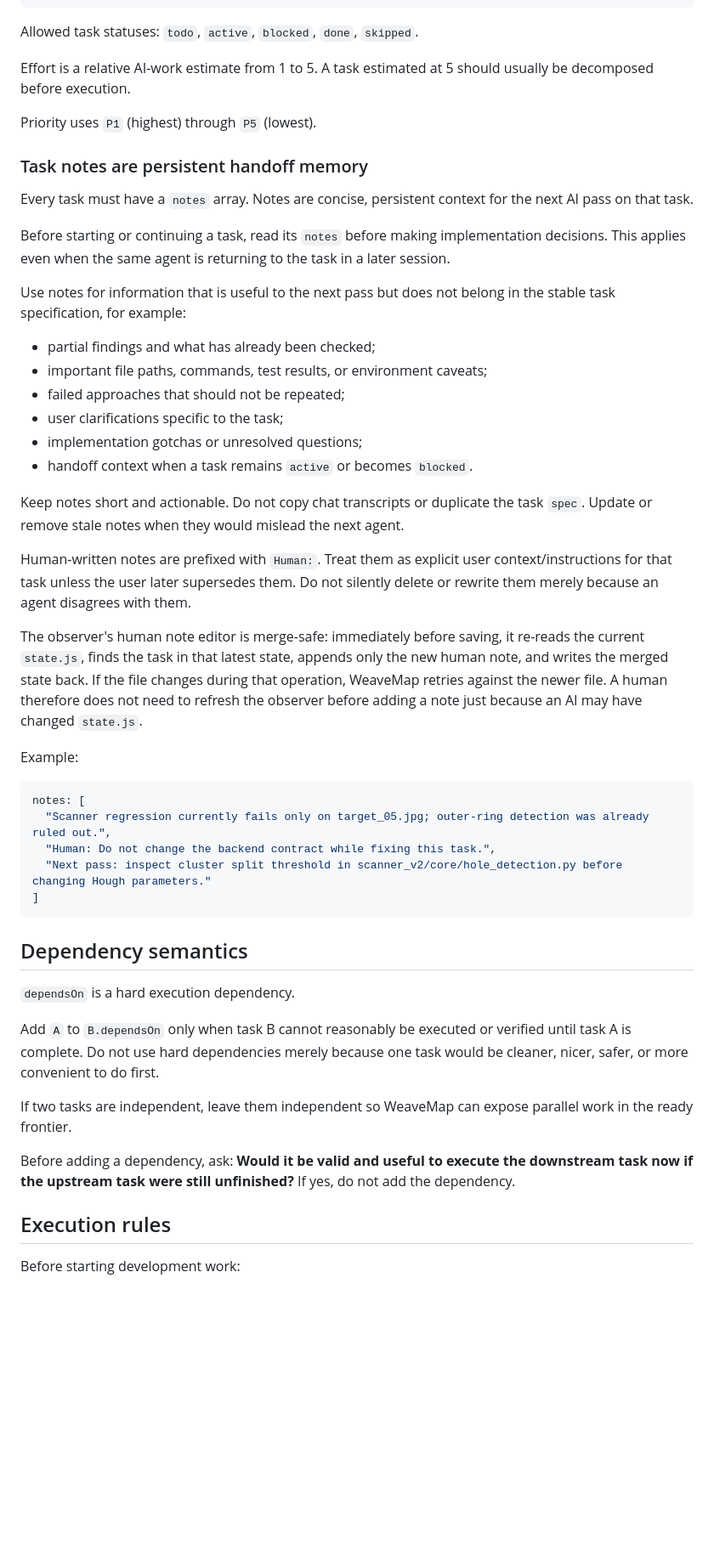
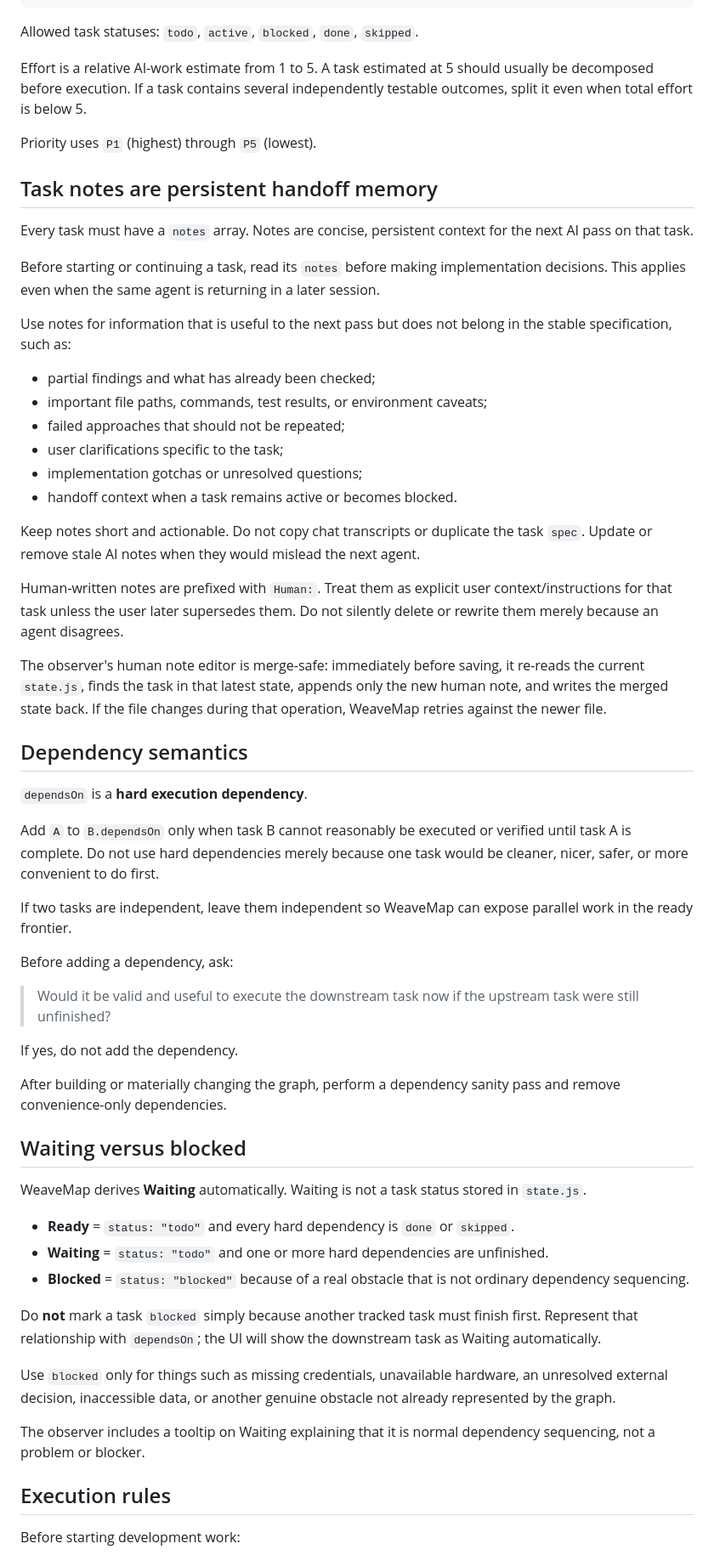
Before and after one commit to Srinevasan22/weavemap, a Markdown page: PROTOCOL.md, the part around one of its changes. Shown at 85% size. GitHub-like rendering; blank space fills up the shorter version.

Commit message:
Define Waiting versus Blocked semantics in protocol

````diff
--- a/PROTOCOL.md
+++ b/PROTOCOL.md
@@ -199,50 +195,60 @@ Every task should contain:
 
 Allowed task statuses: `todo`, `active`, `blocked`, `done`, `skipped`.
 
-Effort is a relative AI-work estimate from 1 to 5. A task estimated at 5 should usually be decomposed before execution.
+Effort is a relative AI-work estimate from 1 to 5. A task estimated at 5 should usually be decomposed before execution. If a task contains several independently testable outcomes, split it even when total effort is below 5.
 
 Priority uses `P1` (highest) through `P5` (lowest).
 
-### Task notes are persistent handoff memory
+## Task notes are persistent handoff memory
 
 Every task must have a `notes` array. Notes are concise, persistent context for the next AI pass on that task.
 
-Before starting or continuing a task, read its `notes` before making implementation decisions. This applies even when the same agent is returning to the task in a later session.
+Before starting or continuing a task, read its `notes` before making implementation decisions. This applies even when the same agent is returning in a later session.
 
-Use notes for information that is useful to the next pass but does not belong in the stable task specification, for example:
+Use notes for information that is useful to the next pass but does not belong in the stable specification, such as:
 
 - partial findings and what has already been checked;
 - important file paths, commands, test results, or environment caveats;
 - failed approaches that should not be repeated;
 - user clarifications specific to the task;
 - implementation gotchas or unresolved questions;
-- handoff context when a task remains `active` or becomes `blocked`.
+- handoff context when a task remains active or becomes blocked.
 
-Keep notes short and actionable. Do not copy chat transcripts or duplicate the task `spec`. Update or remove stale notes when they would mislead the next agent.
+Keep notes short and actionable. Do not copy chat transcripts or duplicate the task `spec`. Update or remove stale AI notes when they would mislead the next agent.
 
-Human-written notes are prefixed with `Human:`. Treat them as explicit user context/instructions for that task unless the user later supersedes them. Do not silently delete or rewrite them merely because an agent disagrees with them.
+Human-written notes are prefixed with `Human:`. Treat them as explicit user context/instructions for that task unless the user later supersedes them. Do not silently delete or rewrite them merely because an agent disagrees.
 
-The observer's human note editor is merge-safe: immediately before saving, it re-reads the current `state.js`, finds the task in that latest state, appends only the new human note, and writes the merged state back. If the file changes during that operation, WeaveMap retries against the newer file. A human therefore does not need to refresh the observer before adding a note just because an AI may have changed `state.js`.
-
-Example:
-
-```js
-notes: [
-  "Scanner regression currently fails only on target_05.jpg; outer-ring detection was already ruled out.",
-  "Human: Do not change the backend contract while fixing this task.",
-  "Next pass: inspect cluster split threshold in scanner_v2/core/hole_detection.py before changing Hough parameters."
-]
-```
+The observer's human note editor is merge-safe: immediately before saving, it re-reads the current `state.js`, finds the task in that latest state, appends only the new human note, and writes the merged state back. If the file changes during that operation, WeaveMap retries against the newer file.
 
 ## Dependency semantics
 
-`dependsOn` is a hard execution dependency.
+`dependsOn` is a **hard execution dependency**.
 
 Add `A` to `B.dependsOn` only when task B cannot reasonably be executed or verified until task A is complete. Do not use hard dependencies merely because one task would be cleaner, nicer, safer, or more convenient to do first.
 
 If two tasks are independent, leave them independent so WeaveMap can expose parallel work in the ready frontier.
 
-Before adding a dependency, ask: **Would it be valid and useful to execute the downstream task now if the upstream task were still unfinished?** If yes, do not add the dependency.
+Before adding a dependency, ask:
+
+> Would it be valid and useful to execute the downstream task now if the upstream task were still unfinished?
+
+If yes, do not add the dependency.
+
+After building or materially changing the graph, perform a dependency sanity pass and remove convenience-only dependencies.
+
+## Waiting versus blocked
+
+WeaveMap derives **Waiting** automatically. Waiting is not a task status stored in `state.js`.
+
+- **Ready** = `status: "todo"` and every hard dependency is `done` or `skipped`.
+- **Waiting** = `status: "todo"` and one or more hard dependencies are unfinished.
+- **Blocked** = `status: "blocked"` because of a real obstacle that is not ordinary dependency sequencing.
+
+Do **not** mark a task `blocked` simply because another tracked task must finish first. Represent that relationship with `dependsOn`; the UI will show the downstream task as Waiting automatically.
+
+Use `blocked` only for things such as missing credentials, unavailable hardware, an unresolved external decision, inaccessible data, or another genuine obstacle not already represented by the graph.
+
+The observer includes a tooltip on Waiting explaining that it is normal dependency sequencing, not a problem or blocker.
 
 ## Execution rules
 
````
Also changed, not shown: other parts of PROTOCOL.md (+47 -50 lines).
